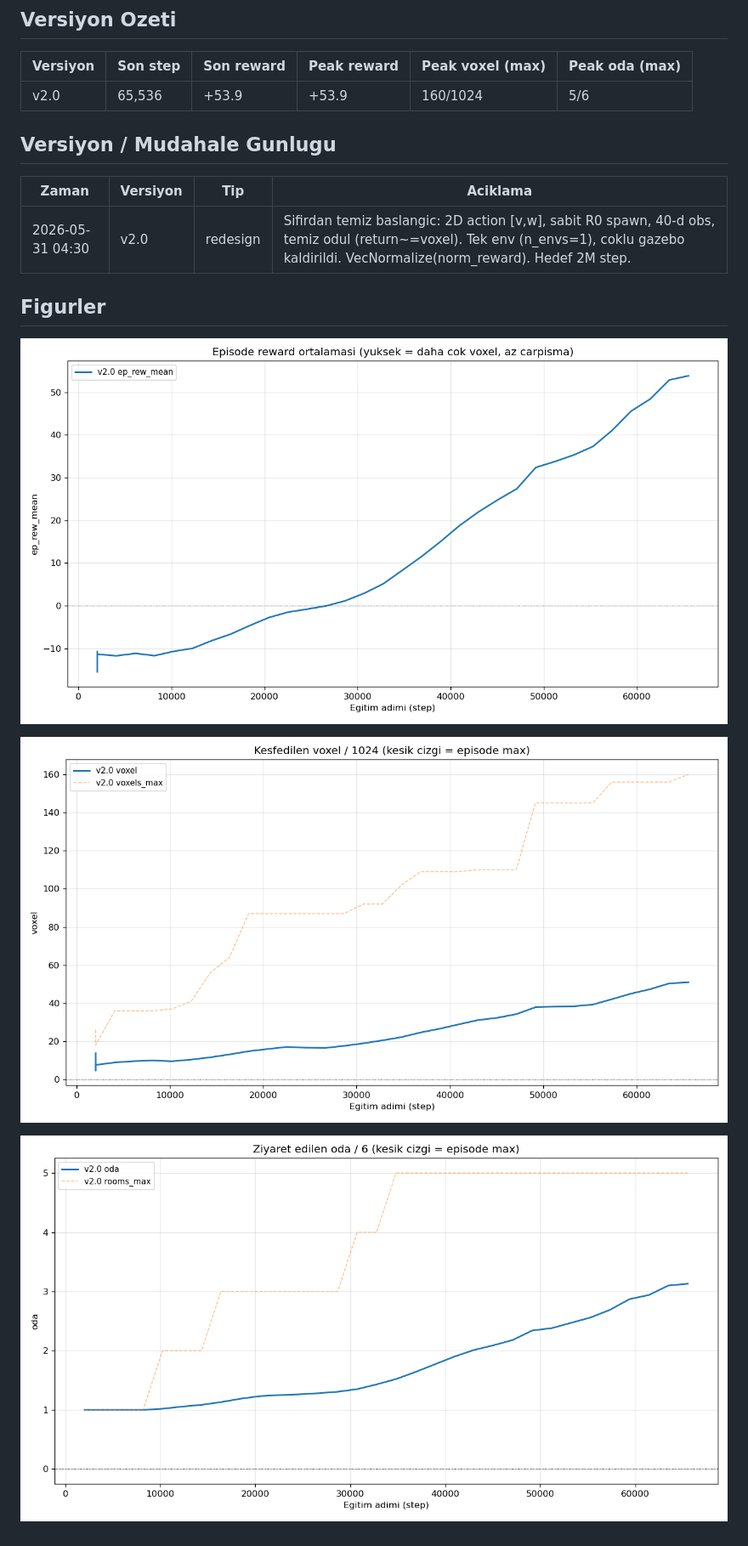
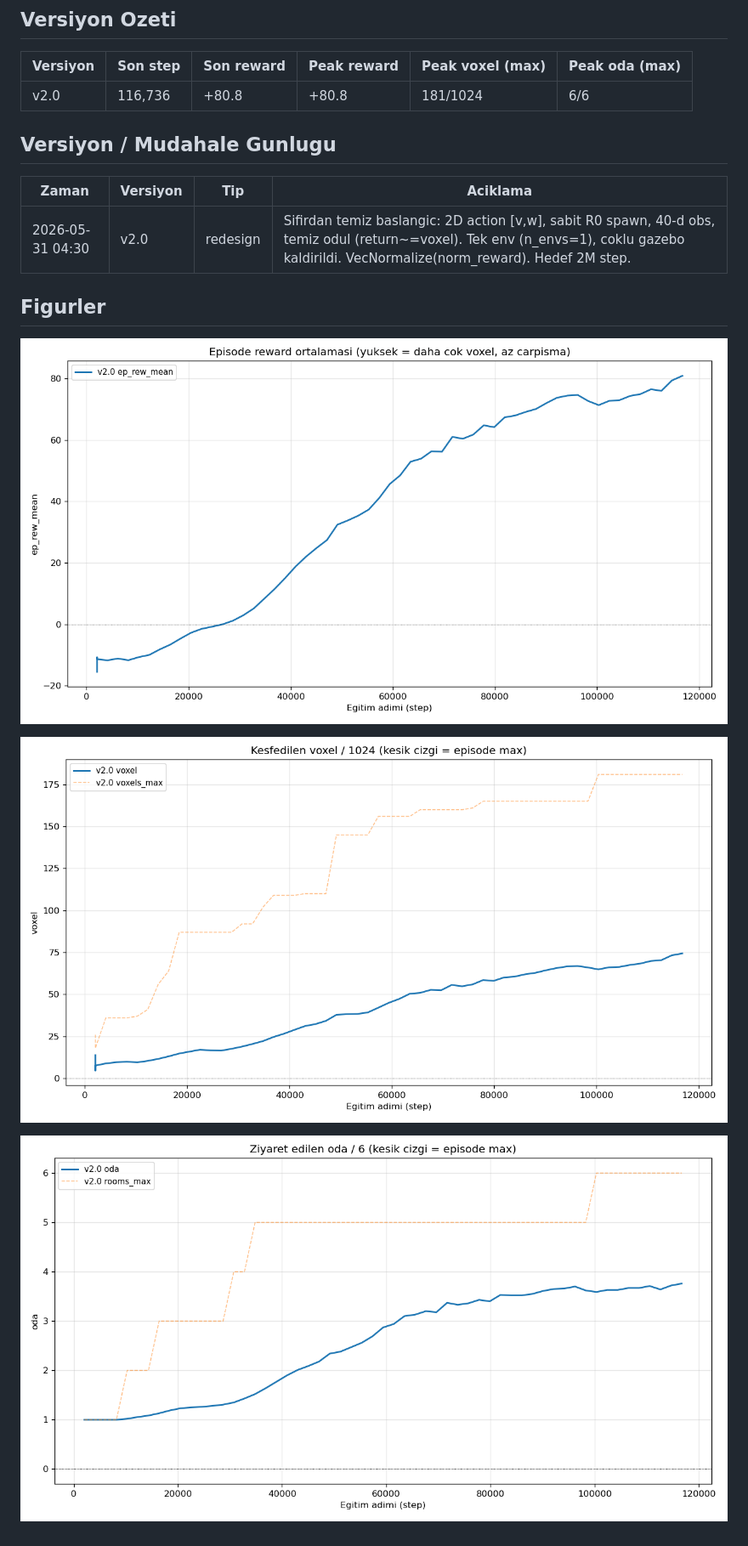
Before and after one commit to berkeryigit/rl_drone_pathfinding, a Markdown page: docs/REPORT.md, the part around the change. Shown at 85% size. Drawn GitHub-style; pictures changed too: docs/figures/report_reward.png, docs/figures/report_rooms.png, docs/figures/report_voxels.png.

Commit message:
auto(operator): refresh report @116k step, reward peak 80.8 (healthy)
Co-Authored-By: Claude Opus 4.8 (1M context) <noreply@anthropic.com>

```diff
--- a/docs/REPORT.md
+++ b/docs/REPORT.md
@@ -6,7 +6,7 @@ Otomatik uretildi (`scripts/report.py`). Operator agent gunceller.
 
 | Versiyon | Son step | Son reward | Peak reward | Peak voxel (max) | Peak oda (max) |
 |---|---|---|---|---|---|
-| v2.0 | 65,536 | +53.9 | +53.9 | 160/1024 | 5/6 |
+| v2.0 | 116,736 | +80.8 | +80.8 | 181/1024 | 6/6 |
 
 ## Versiyon / Mudahale Gunlugu
 
```
